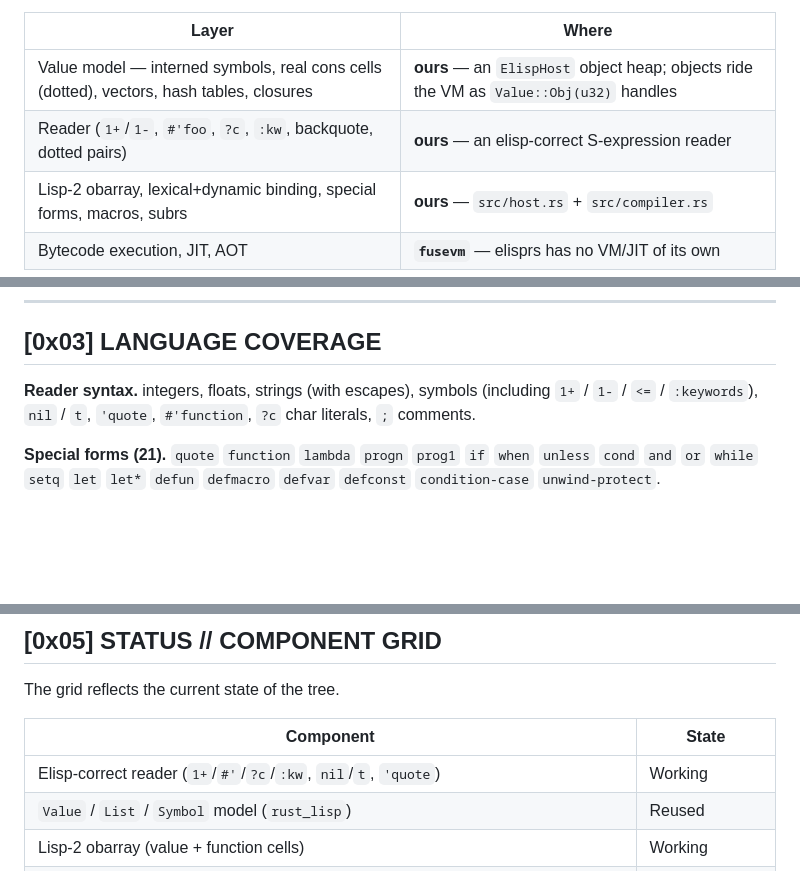
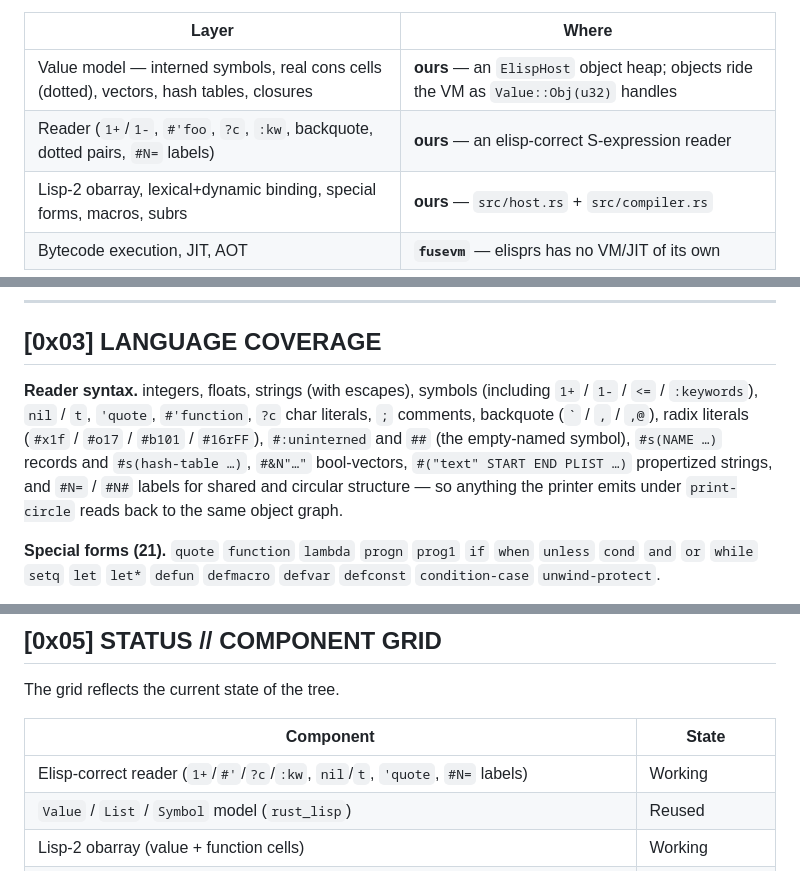
Before and after one commit to MenkeTechnologies/elisprs, a Markdown page: README.md, 3 parts joined by grey strips. Drawn GitHub-style; blank space fills up the shorter version.

```diff
--- a/README.md
+++ b/README.md
@@ -51,7 +51,7 @@
 | Layer | Where |
 |---|---|
 | Value model — interned symbols, real cons cells (dotted), vectors, hash tables, closures | **ours** — an `ElispHost` object heap; objects ride the VM as `Value::Obj(u32)` handles |
-| Reader (`1+`/`1-`, `#'foo`, `?c`, `:kw`, backquote, dotted pairs) | **ours** — an elisp-correct S-expression reader |
+| Reader (`1+`/`1-`, `#'foo`, `?c`, `:kw`, backquote, dotted pairs, `#N=` labels) | **ours** — an elisp-correct S-expression reader |
 | Lisp-2 obarray, lexical+dynamic binding, special forms, macros, subrs | **ours** — `src/host.rs` + `src/compiler.rs` |
 | Bytecode execution, JIT, AOT | **`fusevm`** — elisprs has no VM/JIT of its own |
 
@@ -95,7 +95,7 @@ elisp --version
 
 ## [0x03] LANGUAGE COVERAGE
 
-**Reader syntax.** integers, floats, strings (with escapes), symbols (including `1+` / `1-` / `<=` / `:keywords`), `nil` / `t`, `'quote`, `#'function`, `?c` char literals, `;` comments.
+**Reader syntax.** integers, floats, strings (with escapes), symbols (including `1+` / `1-` / `<=` / `:keywords`), `nil` / `t`, `'quote`, `#'function`, `?c` char literals, `;` comments, backquote (`` ` `` / `,` / `,@`), radix literals (`#x1f` / `#o17` / `#b101` / `#16rFF`), `#:uninterned` and `##` (the empty-named symbol), `#s(NAME …)` records and `#s(hash-table …)`, `#&N"…"` bool-vectors, `#("text" START END PLIST …)` propertized strings, and `#N=` / `#N#` labels for shared and circular structure — so anything the printer emits under `print-circle` reads back to the same object graph.
 
 **Special forms (21).** `quote` `function` `lambda` `progn` `prog1` `if` `when` `unless` `cond` `and` `or` `while` `setq` `let` `let*` `defun` `defmacro` `defvar` `defconst` `condition-case` `unwind-protect`.
 
@@ -208,7 +208,7 @@ The grid reflects the current state of the tree.
 
 | Component | State |
 |---|---|
-| Elisp-correct reader (`1+`/`#'`/`?c`/`:kw`, `nil`/`t`, `'quote`) | Working |
+| Elisp-correct reader (`1+`/`#'`/`?c`/`:kw`, `nil`/`t`, `'quote`, `#N=` labels) | Working |
 | `Value` / `List` / `Symbol` model (`rust_lisp`) | Reused |
 | Lisp-2 obarray (value + function cells) | Working |
 | Dynamic binding (`let`/`let*`, special vars) | Working |
```
Also changed, not shown: CHANGELOG.md (+43 -0 lines).
